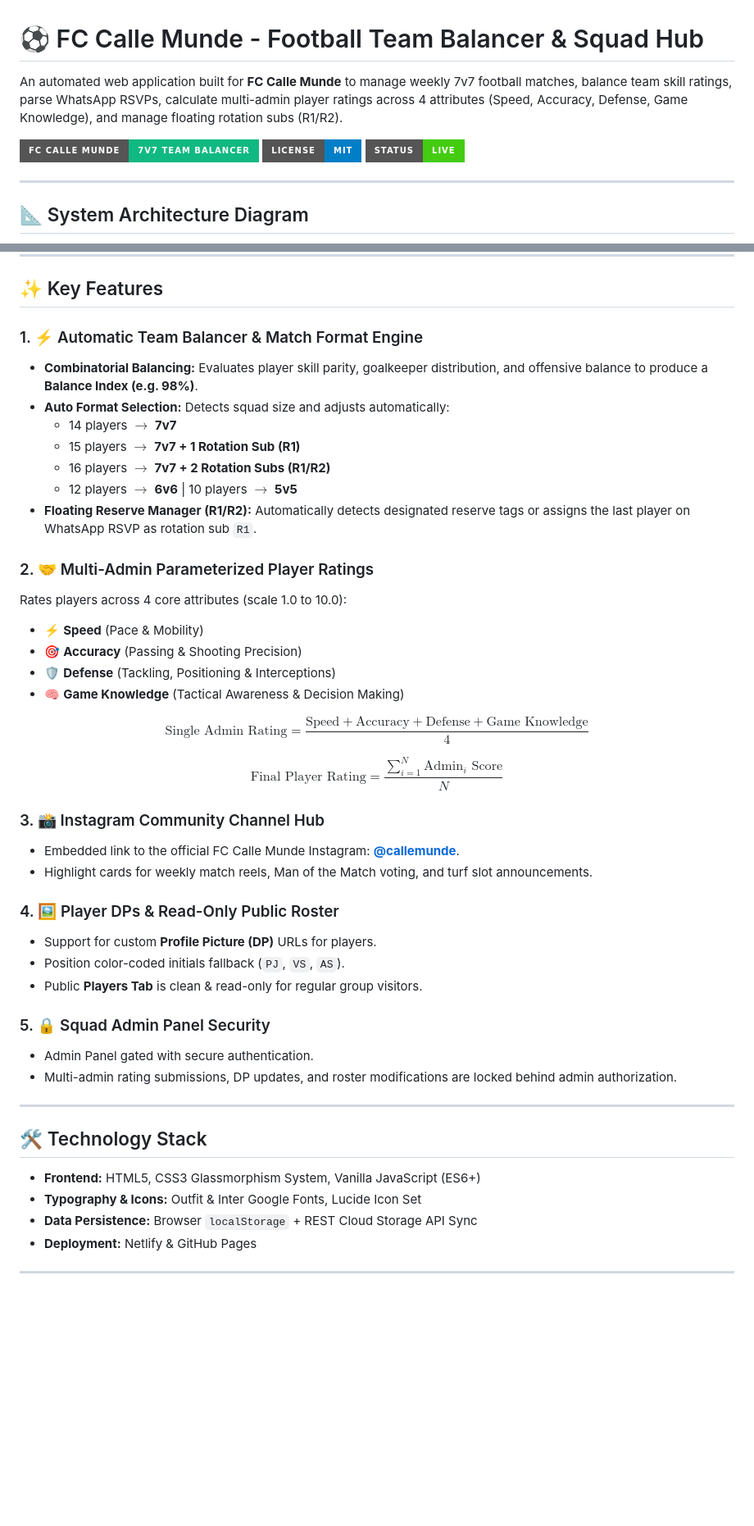
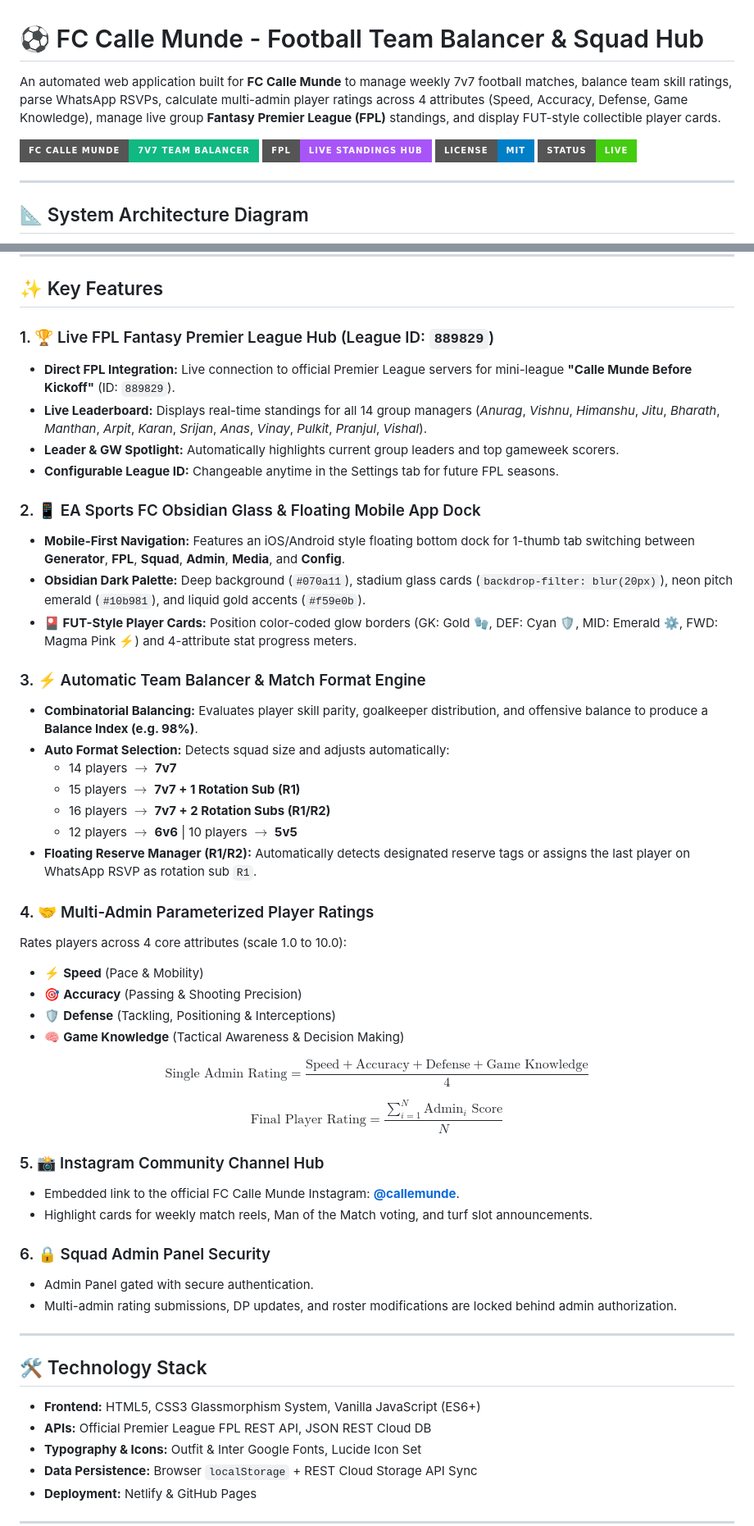
Before and after one commit to jittujadav/fc-calle-munde, a Markdown page: README.md, 2 parts joined by grey strips. Shown at 82% size. GitHub-like rendering; badges without logos; blank space fills up the shorter version.

Commit message:
docs: update README.md with FPL Fantasy Hub & EA FC redesign documentation

```diff
--- a/README.md
+++ b/README.md
@@ -1,8 +1,9 @@
 # ⚽ FC Calle Munde - Football Team Balancer & Squad Hub
 
-An automated web application built for **FC Calle Munde** to manage weekly 7v7 football matches, balance team skill ratings, parse WhatsApp RSVPs, calculate multi-admin player ratings across 4 attributes (Speed, Accuracy, Defense, Game Knowledge), and manage floating rotation subs (R1/R2).
+An automated web application built for **FC Calle Munde** to manage weekly 7v7 football matches, balance team skill ratings, parse WhatsApp RSVPs, calculate multi-admin player ratings across 4 attributes (Speed, Accuracy, Defense, Game Knowledge), manage live group **Fantasy Premier League (FPL)** standings, and display FUT-style collectible player cards.
 
 ![FC Calle Munde Banner](https://img.shields.io/badge/FC%20Calle%20Munde-7v7%20Team%20Balancer-10b981?style=for-the-badge&logo=soccer)
+![FPL Hub](https://img.shields.io/badge/FPL-Live%20Standings%20Hub-a855f7?style=for-the-badge&logo=premierleague)
 ![License](https://img.shields.io/badge/License-MIT-blue.svg?style=for-the-badge)
 ![Status](https://img.shields.io/badge/Status-Live-success.svg?style=for-the-badge)
 
@@ -34,7 +37,18 @@ flowchart TD
 
 ## ✨ Key Features
 
-### 1. ⚡ Automatic Team Balancer & Match Format Engine
+### 1. 🏆 Live FPL Fantasy Premier League Hub (League ID: `889829`)
+- **Direct FPL Integration:** Live connection to official Premier League servers for mini-league **"Calle Munde Before Kickoff"** (ID: `889829`).
+- **Live Leaderboard:** Displays real-time standings for all 14 group managers (*Anurag*, *Vishnu*, *Himanshu*, *Jitu*, *Bharath*, *Manthan*, *Arpit*, *Karan*, *Srijan*, *Anas*, *Vinay*, *Pulkit*, *Pranjul*, *Vishal*).
+- **Leader & GW Spotlight:** Automatically highlights current group leaders and top gameweek scorers.
+- **Configurable League ID:** Changeable anytime in the Settings tab for future FPL seasons.
+
+### 2. 📱 EA Sports FC Obsidian Glass & Floating Mobile App Dock
+- **Mobile-First Navigation:** Features an iOS/Android style floating bottom dock for 1-thumb tab switching between **Generator**, **FPL**, **Squad**, **Admin**, **Media**, and **Config**.
+- **Obsidian Dark Palette:** Deep background (`#070a11`), stadium glass cards (`backdrop-filter: blur(20px)`), neon pitch emerald (`#10b981`), and liquid gold accents (`#f59e0b`).
+- **🎴 FUT-Style Player Cards:** Position color-coded glow borders (GK: Gold 🧤, DEF: Cyan 🛡️, MID: Emerald ⚙️, FWD: Magma Pink ⚡) and 4-attribute stat progress meters.
+
+### 3. ⚡ Automatic Team Balancer & Match Format Engine
 - **Combinatorial Balancing:** Evaluates player skill parity, goalkeeper distribution, and offensive balance to produce a **Balance Index (e.g. 98%)**.
 - **Auto Format Selection:** Detects squad size and adjusts automatically:
   - 14 players $\rightarrow$ **7v7**
@@ -43,7 +57,7 @@ flowchart TD
   - 12 players $\rightarrow$ **6v6** | 10 players $\rightarrow$ **5v5**
 - **Floating Reserve Manager (R1/R2):** Automatically detects designated reserve tags or assigns the last player on WhatsApp RSVP as rotation sub `R1`.
 
-### 2. 🤝 Multi-Admin Parameterized Player Ratings
+### 4. 🤝 Multi-Admin Parameterized Player Ratings
 Rates players across 4 core attributes (scale 1.0 to 10.0):
 - ⚡ **Speed** (Pace & Mobility)
 - 🎯 **Accuracy** (Passing & Shooting Precision)
@@ -54,16 +68,11 @@ $$\text{Single Admin Rating} = \frac{\text{Speed} + \text{Accuracy} + \text{Defe
 
 $$\text{Final Player Rating} = \frac{\sum_{i=1}^N \text{Admin}_i \text{ Score}}{N}$$
 
-### 3. 📸 Instagram Community Channel Hub
+### 5. 📸 Instagram Community Channel Hub
 - Embedded link to the official FC Calle Munde Instagram: **[@callemunde](https://www.instagram.com/callemunde)**.
 - Highlight cards for weekly match reels, Man of the Match voting, and turf slot announcements.
 
-### 4. 🖼️ Player DPs & Read-Only Public Roster
-- Support for custom **Profile Picture (DP)** URLs for players.
-- Position color-coded initials fallback (`PJ`, `VS`, `AS`).
-- Public **Players Tab** is clean & read-only for regular group visitors.
-
-### 5. 🔒 Squad Admin Panel Security
+### 6. 🔒 Squad Admin Panel Security
 - Admin Panel gated with secure authentication.
 - Multi-admin rating submissions, DP updates, and roster modifications are locked behind admin authorization.
 
@@ -72,6 +81,7 @@ $$\text{Final Player Rating} = \frac{\sum_{i=1}^N \text{Admin}_i \text{ Score}}{
 ## 🛠️ Technology Stack
 
 - **Frontend:** HTML5, CSS3 Glassmorphism System, Vanilla JavaScript (ES6+)
+- **APIs:** Official Premier League FPL REST API, JSON REST Cloud DB
 - **Typography & Icons:** Outfit & Inter Google Fonts, Lucide Icon Set
 - **Data Persistence:** Browser `localStorage` + REST Cloud Storage API Sync
 - **Deployment:** Netlify & GitHub Pages
```
Also changed, not shown: other parts of README.md (+3 -8 lines).
